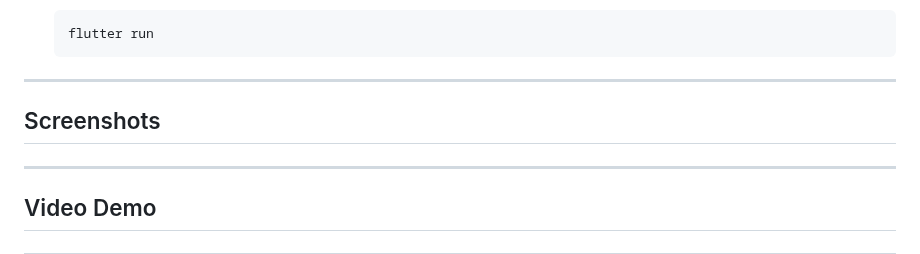
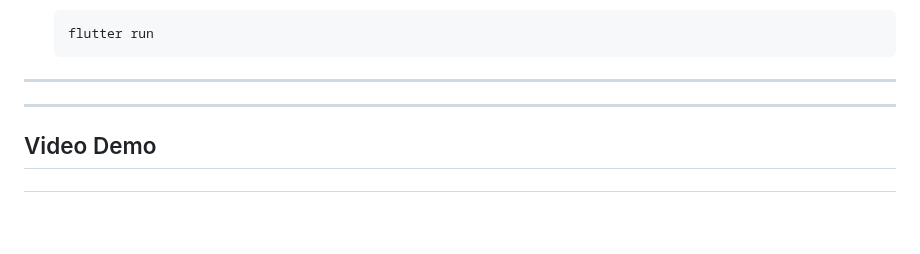
Before and after one commit to Mi-TZ/fam, a Markdown page: README.md, the part around one of its changes. GitHub-like rendering; blank space fills up the shorter version.

```diff
--- a/README.md
+++ b/README.md
@@ -73,7 +84,7 @@ lib/
 
 ---
 
-## Screenshots
+
 
 
 
```
Also changed, not shown: other parts of README.md (+11 -0 lines).
